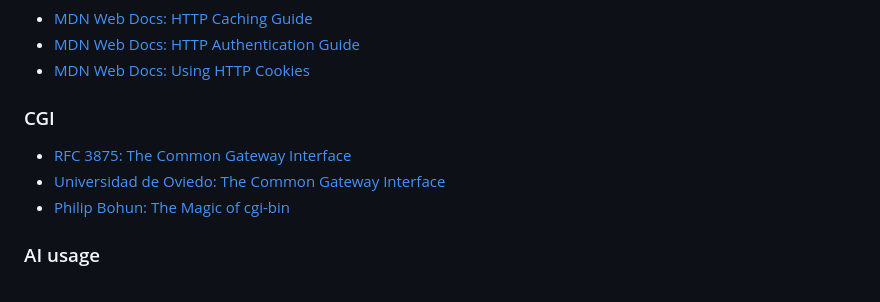
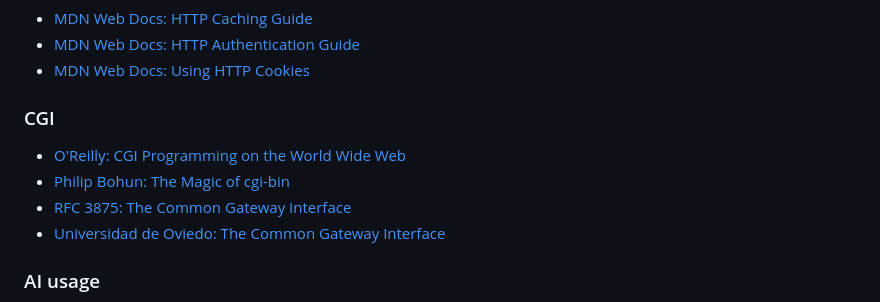
Before and after one commit to d3bvstack/98-webserv, a Markdown page: README.md, the part around the change. GitHub-like rendering.

Commit message:
docs: add resource to CGI section

```diff
--- a/README.md
+++ b/README.md
@@ -230,9 +230,10 @@ make fclean     # Removes object files and the compiled binary
 
 ### CGI
 
+* [O'Reilly: CGI Programming on the World Wide Web](https://www.oreilly.com/openbook/cgi/)
+* [Philip Bohun: The Magic of cgi-bin](https://www.youtube.com/watch?v=NwRVJX0Ieno)
 * [RFC 3875: The Common Gateway Interface](https://datatracker.ietf.org/doc/html/rfc3875)
 * [Universidad de Oviedo: The Common Gateway Interface](https://www6.uniovi.es/~antonio/ncsa_httpd/cgi/overview.html)
-* [Philip Bohun: The Magic of cgi-bin](https://www.youtube.com/watch?v=NwRVJX0Ieno)
 
 
 ### AI usage
```
